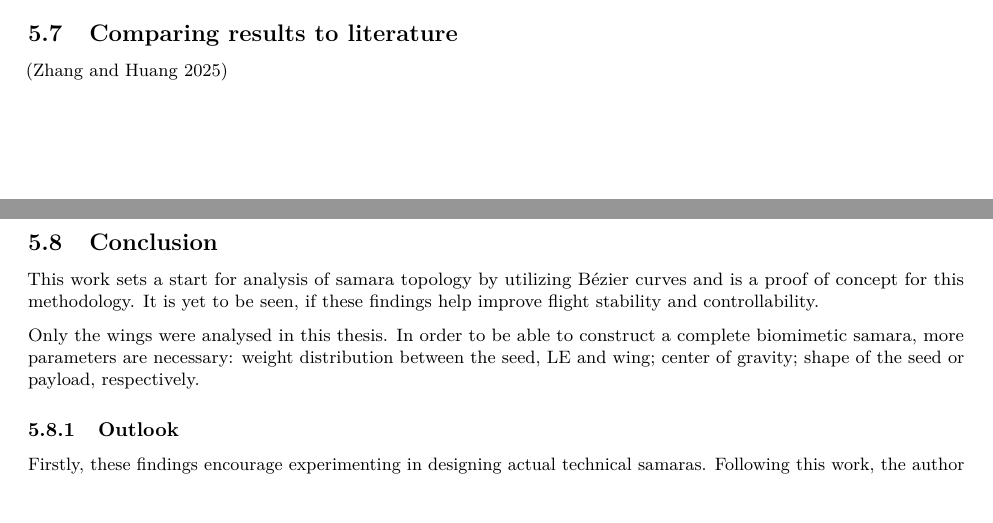
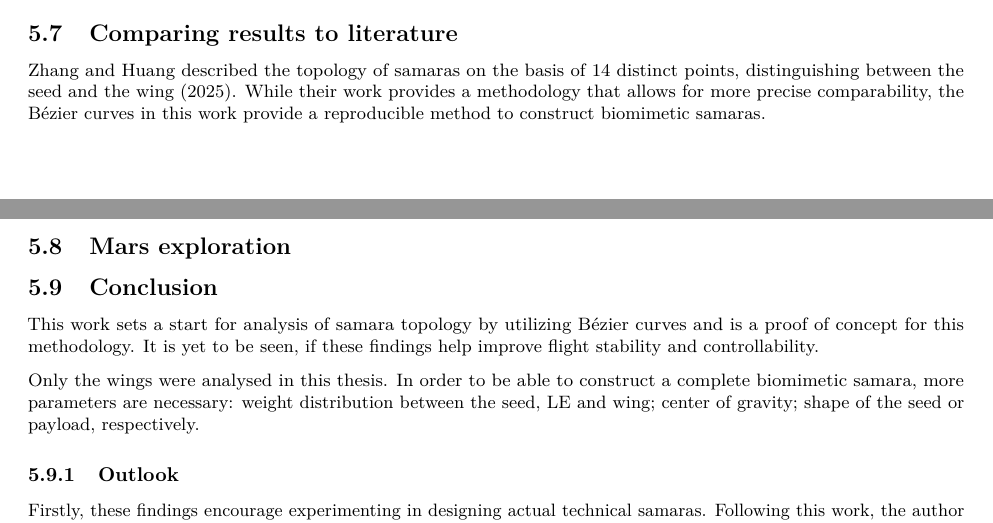
Before and after one commit to florianmischke/shape-optimisation-of-samaras, an R Markdown document (bachelorarbeit-florian-mischke.Rmd): two parts of pages 26 and 27 of 29, joined at a grey line, cut so that both start at the same text. Rendered offline with R 4.5, knitr and Pandoc, then LaTeX, with nearby package versions; some code elsewhere in the file could not run offline.

Commit message:
Update bachelorarbeit-florian-mischke.Rmd

```diff
--- a/bachelorarbeit-florian-mischke.Rmd
+++ b/bachelorarbeit-florian-mischke.Rmd
@@ -2124,7 +2124,11 @@ plot_bezier_df_mean_curves_raw +
 
 ## Comparing results to literature
 
-[@zhang_evolution_2025]
+Zhang and Huang described the topology of samaras on the basis of 14 distinct points, distinguishing between the seed and the wing [-@zhang_evolution_2025]. While their work provides a methodology that allows for more precise comparability, the Bézier curves in this work provide a reproducible method to construct biomimetic samaras.
+
+## Mars exploration
+
+
 
 ## Conclusion
 
```
